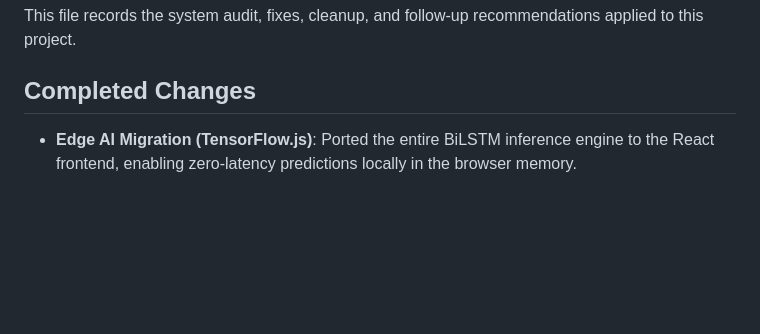
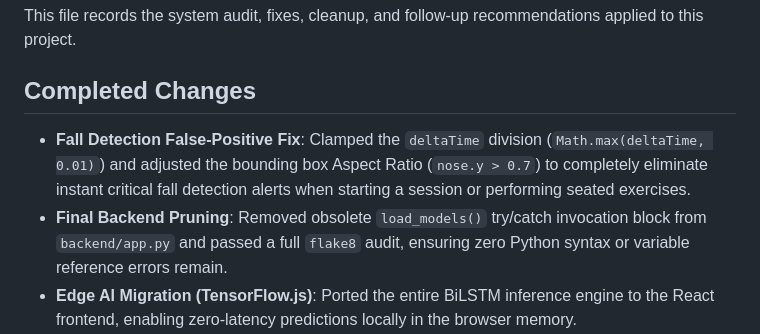
Before and after one commit to NotArsal/Physiotherapy, a Markdown page: CHANGELOG_AUDIT.md, the part around the change. GitHub-like rendering; blank space fills up the shorter version.

Commit message:
docs: Update changelog with recent audit fixes

```diff
--- a/CHANGELOG_AUDIT.md
+++ b/CHANGELOG_AUDIT.md
@@ -4,6 +4,8 @@ This file records the system audit, fixes, cleanup, and follow-up recommendation
 
 ## Completed Changes
 
+- **Fall Detection False-Positive Fix**: Clamped the `deltaTime` division (`Math.max(deltaTime, 0.01)`) and adjusted the bounding box Aspect Ratio (`nose.y > 0.7`) to completely eliminate instant critical fall detection alerts when starting a session or performing seated exercises.
+- **Final Backend Pruning**: Removed obsolete `load_models()` try/catch invocation block from `backend/app.py` and passed a full `flake8` audit, ensuring zero Python syntax or variable reference errors remain.
 - **Edge AI Migration (TensorFlow.js)**: Ported the entire BiLSTM inference engine to the React frontend, enabling zero-latency predictions locally in the browser memory.
 - **Backend ML Pruning**: Completely removed `tensorflow-cpu`, `scikit-learn`, and the `.h5` model dependencies from the Flask backend. The backend is now a hyper-optimized, stateless MongoDB logger that uses minimal RAM.
 - **TypeScript Imputation Port**: Ported the Bi-acromial Lower-Body Landmark Imputation logic from Python to TypeScript to dynamically reconstruct occluded body parts on the edge before feeding them to the TF.js model.
```
